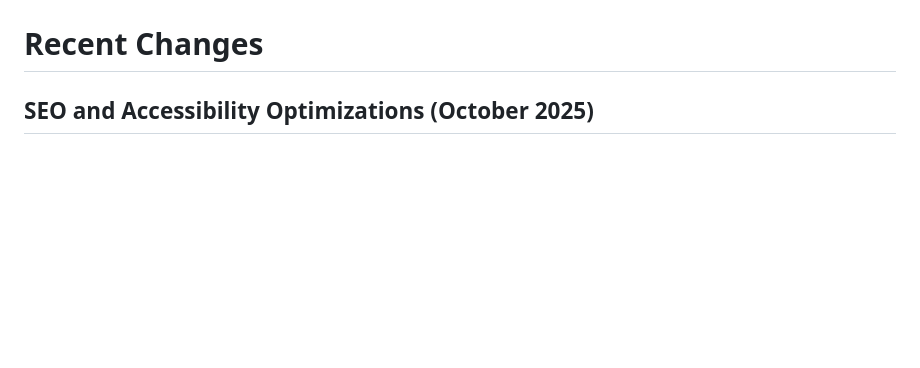
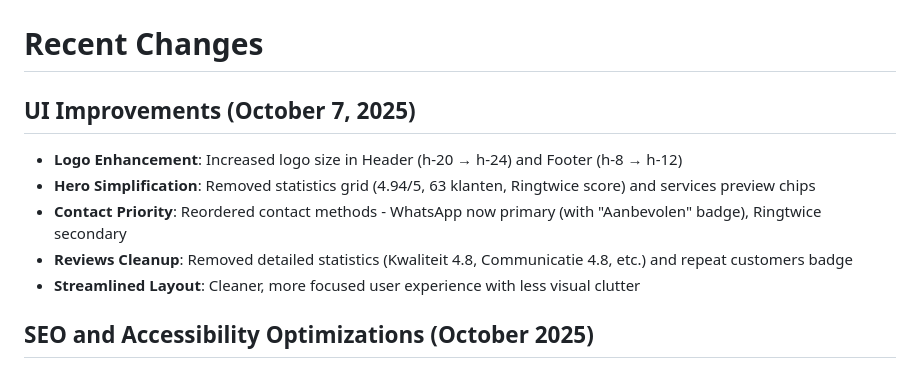
Before and after one commit to crazyheinz/renodb, a Markdown page: replit.md, the part around one of its changes. Rendered like a GitHub page; blank space fills up the shorter version.

```diff
--- a/replit.md
+++ b/replit.md
@@ -11,4 +66,11 @@ Preferred communication style: Simple, everyday language.
 # Recent Changes
+
+## UI Improvements (October 7, 2025)
+- **Logo Enhancement**: Increased logo size in Header (h-20 → h-24) and Footer (h-8 → h-12)
+- **Hero Simplification**: Removed statistics grid (4.94/5, 63 klanten, Ringtwice score) and services preview chips
+- **Contact Priority**: Reordered contact methods - WhatsApp now primary (with "Aanbevolen" badge), Ringtwice secondary
+- **Reviews Cleanup**: Removed detailed statistics (Kwaliteit 4.8, Communicatie 4.8, etc.) and repeat customers badge
+- **Streamlined Layout**: Cleaner, more focused user experience with less visual clutter
 
 ## SEO and Accessibility Optimizations (October 2025)
 - **Comprehensive Meta Tags**: Added complete SEO meta tags including title, description, keywords, canonical URL, Open Graph tags, Twitter Cards, and geo-location tags
```
Also changed, not shown: other parts of replit.md (+55 -0 lines).
